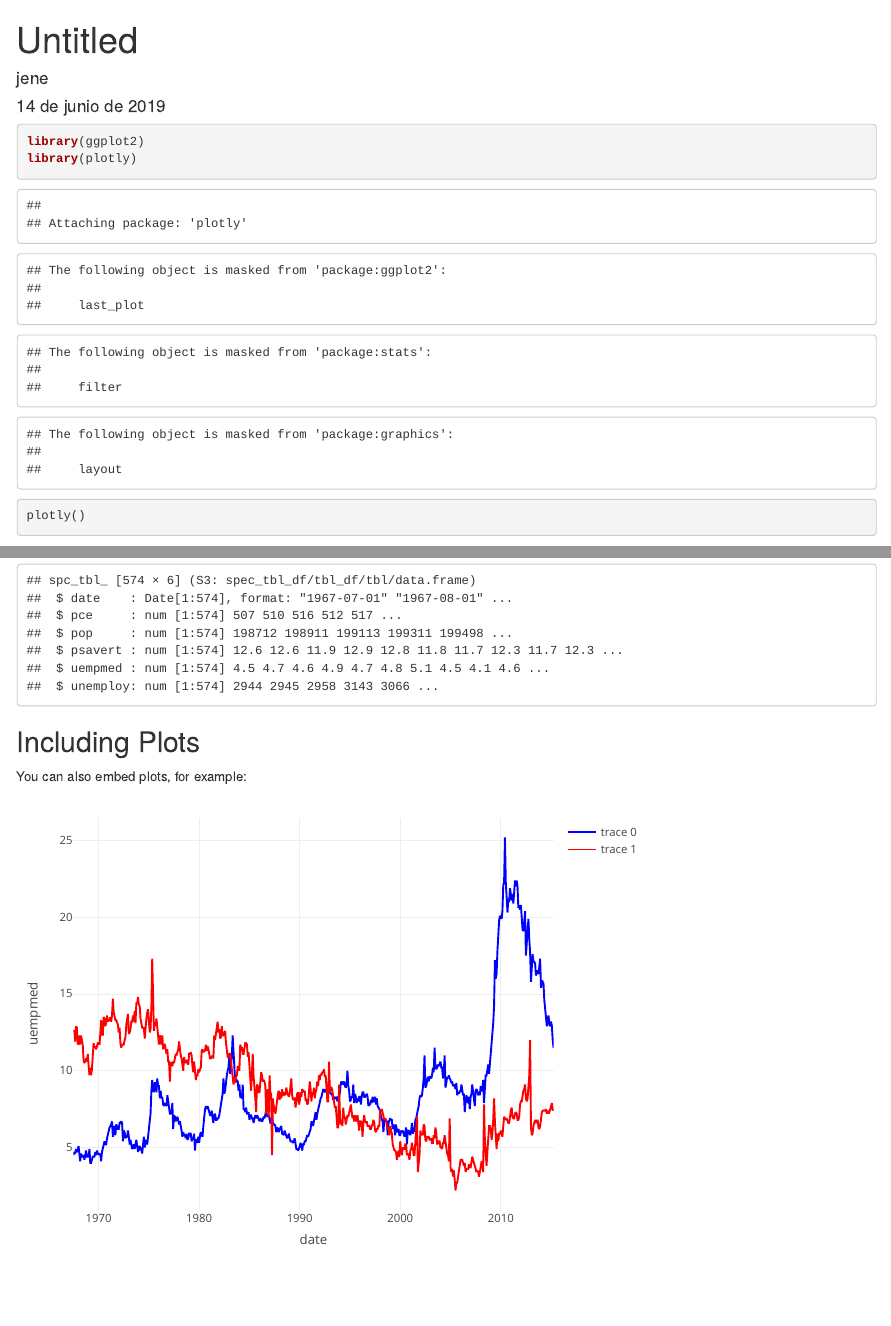
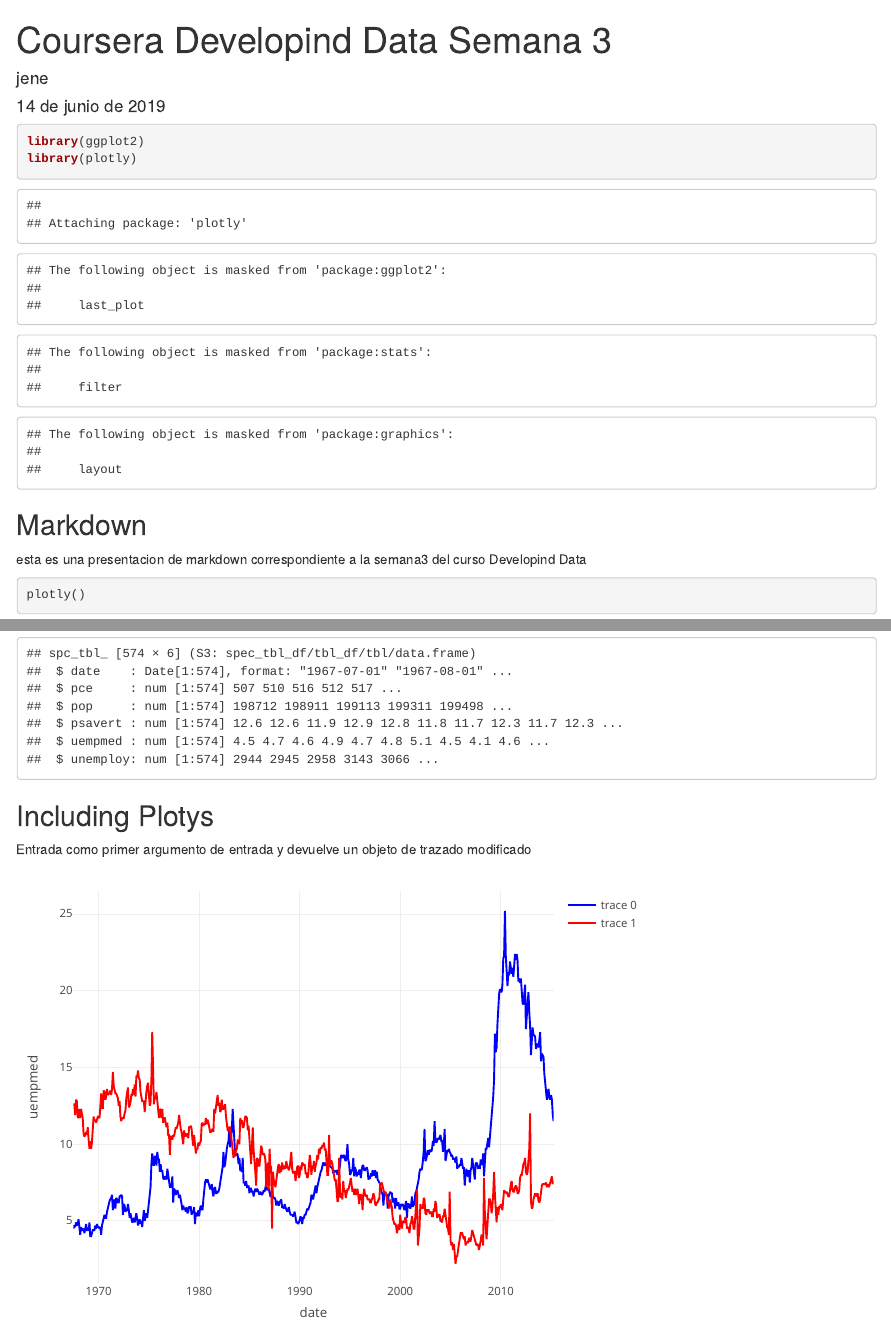
Before and after one commit to jeneee/Developing-Data-Products-semana3, an R Markdown document (Grafico.Rmd): the page in a window 1100 px wide, from its top, and a second part further down, joined at a grey line. Rendered offline with R 4.5, knitr and Pandoc, with nearby package versions.

Commit message:
Update Grafico.Rmd

````diff
--- a/Grafico.Rmd
+++ b/Grafico.Rmd
@@ -1,5 +1,5 @@
 ---
-title: "Untitled"
+title: "Coursera Developind Data  Semana 3"
 author: "jene"
 date: "14 de junio de 2019"
 output: html_document
@@ -14,7 +14,9 @@
 library(ggplot2)
 library(plotly)
 ```
+## Markdown
 
+esta es  una presentacion de markdown correspondiente a  la semana3 del curso Developind Data
 ```{r}
 plotly()
 head(economics)
@@ -33,13 +35,12 @@
 
 
 
-## Including Plots
+## Including Plotys
 
-You can also embed plots, for example:
+Entrada como  primer argumento de entrada y devuelve un objeto de trazado modificado
 
 ```{r, echo=FALSE}
 plot_ly(economics, x = ~date, color = I("blue")) %>%
   add_lines(y = ~uempmed) %>%
   add_lines(y = ~psavert, color = I("red"))
-
 ```
````
